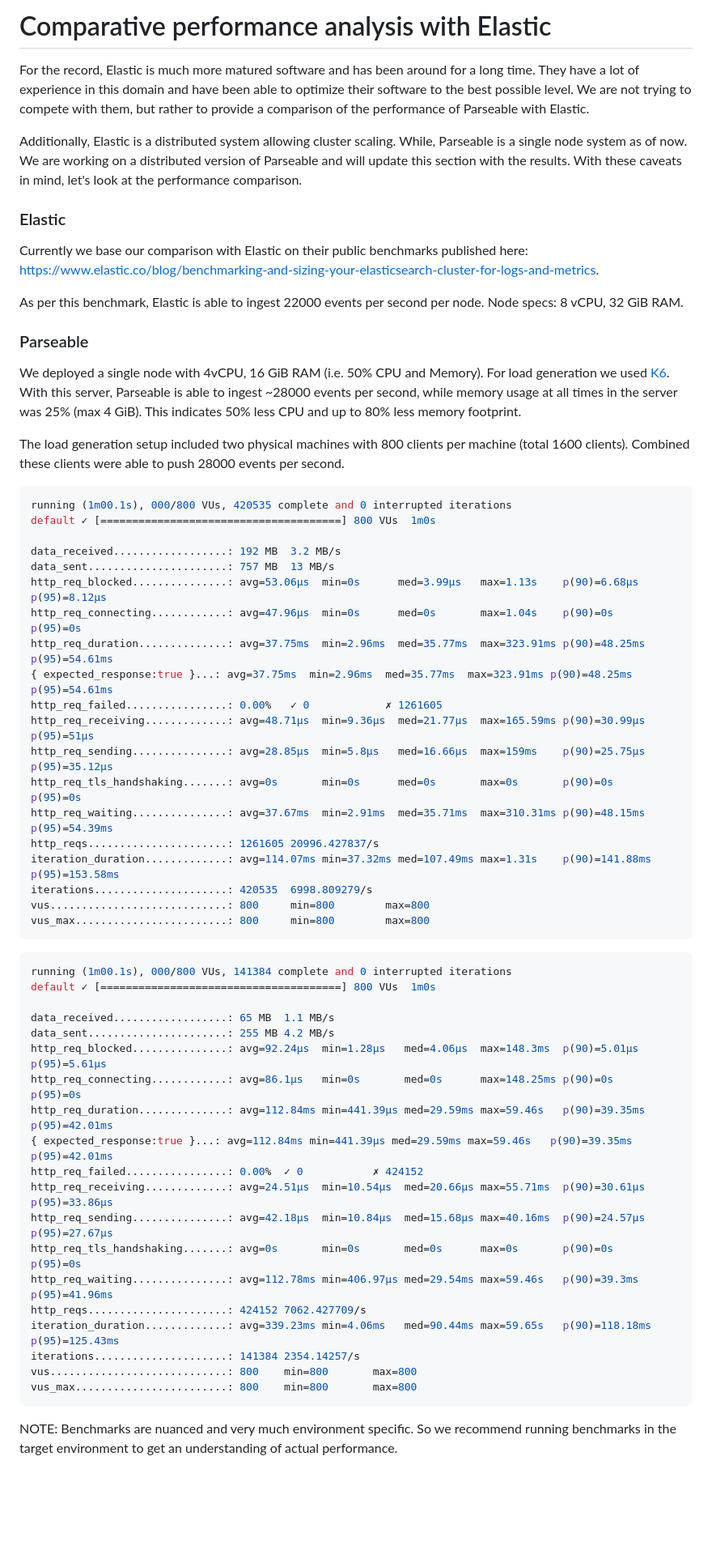
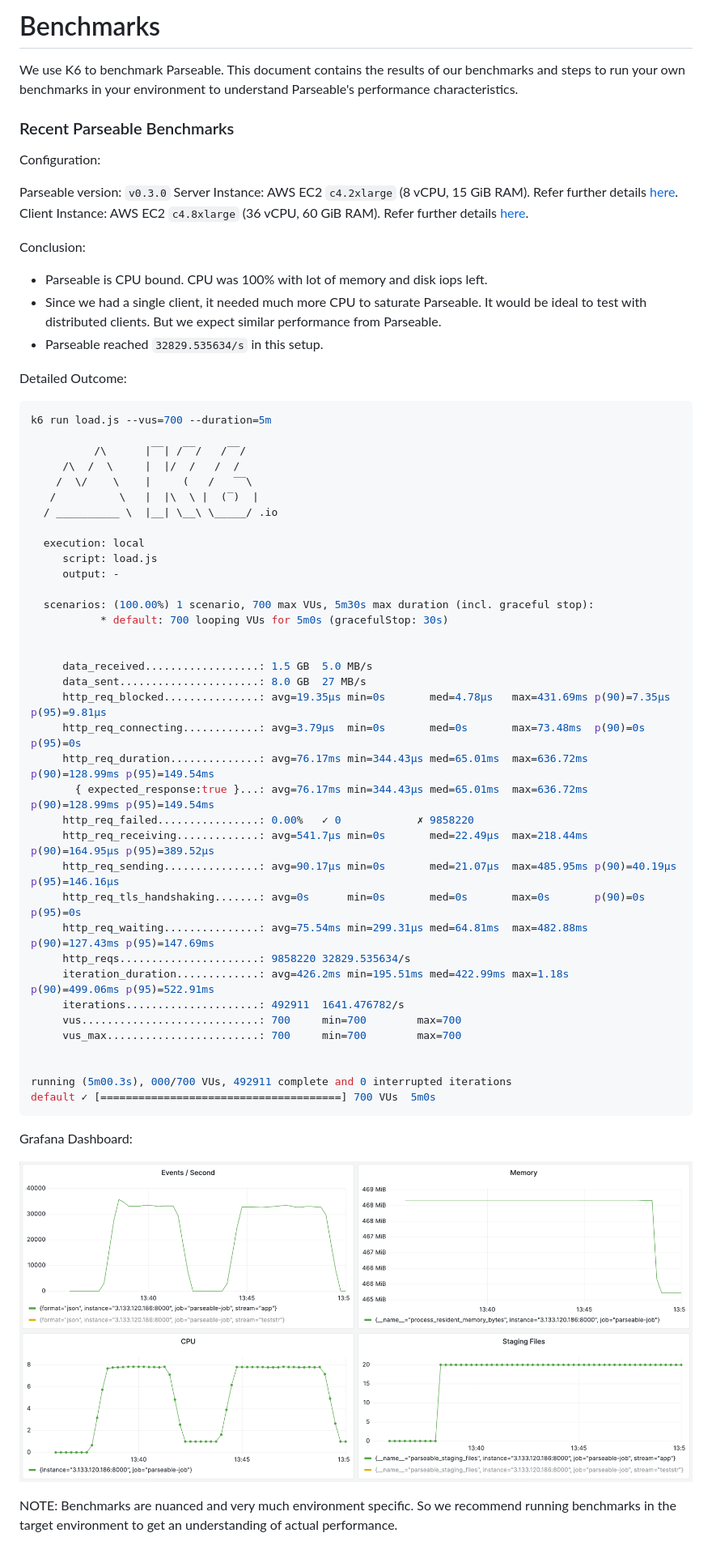
Before and after one commit to parseablehq/quest, a Markdown page: benchmarks/README.md, the part around one of its changes. Shown at 81% size. GitHub-like rendering; pictures changed too: images/grafana.png (added); blank space fills up the shorter version.

Commit message:
Update benchmark results

````diff
--- a/benchmarks/README.md
+++ b/benchmarks/README.md
@@ -1,64 +1,64 @@
-# Comparative performance analysis with Elastic
+# Benchmarks
 
-For the record, Elastic is much more matured software and has been around for a long time. They have a lot of experience in this domain and have been able to optimize their software to the best possible level. We are not trying to compete with them, but rather to provide a comparison of the performance of Parseable with Elastic.
+We use K6 to benchmark Parseable. This document contains the results of our benchmarks and steps to run your own benchmarks in your environment to understand Parseable's performance characteristics.
+### Recent Parseable Benchmarks
 
-Additionally, Elastic is a distributed system allowing cluster scaling. While, Parseable is a single node system as of now. We are working on a distributed version of Parseable and will update this section with the results. With these caveats in mind, let's look at the performance comparison.
+Configuration:
 
-### Elastic
+Parseable version: `v0.3.0`
+Server Instance: AWS EC2 `c4.2xlarge` (8 vCPU, 15 GiB RAM). Refer further details [here](https://aws.amazon.com/ec2/instance-types/).
+Client Instance: AWS EC2 `c4.8xlarge` (36 vCPU, 60 GiB RAM). Refer further details [here](https://aws.amazon.com/ec2/instance-types/).
 
-Currently we base our comparison with Elastic on their public benchmarks published here: [https://www.elastic.co/blog/benchmarking-and-sizing-your-elasticsearch-cluster-for-logs-and-metrics](https://www.elastic.co/blog/benchmarking-and-sizing-your-elasticsearch-cluster-for-logs-and-metrics).
+Conclusion:
 
-As per this benchmark, Elastic is able to ingest 22000 events per second per node. Node specs: 8 vCPU, 32 GiB RAM.
+- Parseable is CPU bound. CPU was 100% with lot of memory and disk iops left.
+- Since we had a single client, it needed much more CPU to saturate Parseable. It would be ideal to test with distributed clients. But we expect similar performance from Parseable.
+- Parseable reached `32829.535634/s` in this setup.
 
-### Parseable
-
-We deployed a single node with 4vCPU, 16 GiB RAM (i.e. 50% CPU and Memory). For load generation we used [K6](https://k6.io). With this server, Parseable is able to ingest ~28000 events per second, while memory usage at all times in the server was 25% (max 4 GiB). This indicates 50% less CPU and up to 80% less memory footprint.
-
-The load generation setup included two physical machines with 800 clients per machine (total 1600 clients). Combined these clients were able to push 28000 events per second.
+Detailed Outcome:
 
 ```bash
-running (1m00.1s), 000/800 VUs, 420535 complete and 0 interrupted iterations
-default ✓ [======================================] 800 VUs  1m0s
+k6 run load.js --vus=700 --duration=5m
 
-data_received..................: 192 MB  3.2 MB/s
-data_sent......................: 757 MB  13 MB/s
-http_req_blocked...............: avg=53.06µs  min=0s      med=3.99µs   max=1.13s    p(90)=6.68µs   p(95)=8.12µs
-http_req_connecting............: avg=47.96µs  min=0s      med=0s       max=1.04s    p(90)=0s       p(95)=0s
-http_req_duration..............: avg=37.75ms  min=2.96ms  med=35.77ms  max=323.91ms p(90)=48.25ms  p(95)=54.61ms
-{ expected_response:true }...: avg=37.75ms  min=2.96ms  med=35.77ms  max=323.91ms p(90)=48.25ms  p(95)=54.61ms
-http_req_failed................: 0.00%   ✓ 0            ✗ 1261605
-http_req_receiving.............: avg=48.71µs  min=9.36µs  med=21.77µs  max=165.59ms p(90)=30.99µs  p(95)=51µs
-http_req_sending...............: avg=28.85µs  min=5.8µs   med=16.66µs  max=159ms    p(90)=25.75µs  p(95)=35.12µs
-http_req_tls_handshaking.......: avg=0s       min=0s      med=0s       max=0s       p(90)=0s       p(95)=0s
-http_req_waiting...............: avg=37.67ms  min=2.91ms  med=35.71ms  max=310.31ms p(90)=48.15ms  p(95)=54.39ms
-http_reqs......................: 1261605 20996.427837/s
-iteration_duration.............: avg=114.07ms min=37.32ms med=107.49ms max=1.31s    p(90)=141.88ms p(95)=153.58ms
-iterations.....................: 420535  6998.809279/s
-vus............................: 800     min=800        max=800
-vus_max........................: 800     min=800        max=800
+          /\      |‾‾| /‾‾/   /‾‾/
+     /\  /  \     |  |/  /   /  /
+    /  \/    \    |     (   /   ‾‾\
+   /          \   |  |\  \ |  (‾)  |
+  / __________ \  |__| \__\ \_____/ .io
+
+  execution: local
+     script: load.js
+     output: -
+
+  scenarios: (100.00%) 1 scenario, 700 max VUs, 5m30s max duration (incl. graceful stop):
+           * default: 700 looping VUs for 5m0s (gracefulStop: 30s)
+
+
+     data_received..................: 1.5 GB  5.0 MB/s
+     data_sent......................: 8.0 GB  27 MB/s
+     http_req_blocked...............: avg=19.35µs min=0s       med=4.78µs   max=431.69ms p(90)=7.35µs   p(95)=9.81µs
+     http_req_connecting............: avg=3.79µs  min=0s       med=0s       max=73.48ms  p(90)=0s       p(95)=0s
+     http_req_duration..............: avg=76.17ms min=344.43µs med=65.01ms  max=636.72ms p(90)=128.99ms p(95)=149.54ms
+       { expected_response:true }...: avg=76.17ms min=344.43µs med=65.01ms  max=636.72ms p(90)=128.99ms p(95)=149.54ms
+     http_req_failed................: 0.00%   ✓ 0            ✗ 9858220
+     http_req_receiving.............: avg=541.7µs min=0s       med=22.49µs  max=218.44ms p(90)=164.95µs p(95)=389.52µs
+     http_req_sending...............: avg=90.17µs min=0s       med=21.07µs  max=485.95ms p(90)=40.19µs  p(95)=146.16µs
+     http_req_tls_handshaking.......: avg=0s      min=0s       med=0s       max=0s       p(90)=0s       p(95)=0s
+     http_req_waiting...............: avg=75.54ms min=299.31µs med=64.81ms  max=482.88ms p(90)=127.43ms p(95)=147.69ms
+     http_reqs......................: 9858220 32829.535634/s
+     iteration_duration.............: avg=426.2ms min=195.51ms med=422.99ms max=1.18s    p(90)=499.06ms p(95)=522.91ms
+     iterations.....................: 492911  1641.476782/s
+     vus............................: 700     min=700        max=700
+     vus_max........................: 700     min=700        max=700
+
+
+running (5m00.3s), 000/700 VUs, 492911 complete and 0 interrupted iterations
+default ✓ [======================================] 700 VUs  5m0s
 ```
 
-```bash
-running (1m00.1s), 000/800 VUs, 141384 complete and 0 interrupted iterations
-default ✓ [======================================] 800 VUs  1m0s
+Grafana Dashboard:
 
-data_received..................: 65 MB  1.1 MB/s
-data_sent......................: 255 MB 4.2 MB/s
-http_req_blocked...............: avg=92.24µs  min=1.28µs   med=4.06µs  max=148.3ms  p(90)=5.01µs   p(95)=5.61µs
-http_req_connecting............: avg=86.1µs   min=0s       med=0s      max=148.25ms p(90)=0s       p(95)=0s
-http_req_duration..............: avg=112.84ms min=441.39µs med=29.59ms max=59.46s   p(90)=39.35ms  p(95)=42.01ms
-{ expected_response:true }...: avg=112.84ms min=441.39µs med=29.59ms max=59.46s   p(90)=39.35ms  p(95)=42.01ms
-http_req_failed................: 0.00%  ✓ 0           ✗ 424152
-http_req_receiving.............: avg=24.51µs  min=10.54µs  med=20.66µs max=55.71ms  p(90)=30.61µs  p(95)=33.86µs
-http_req_sending...............: avg=42.18µs  min=10.84µs  med=15.68µs max=40.16ms  p(90)=24.57µs  p(95)=27.67µs
-http_req_tls_handshaking.......: avg=0s       min=0s       med=0s      max=0s       p(90)=0s       p(95)=0s
-http_req_waiting...............: avg=112.78ms min=406.97µs med=29.54ms max=59.46s   p(90)=39.3ms   p(95)=41.96ms
-http_reqs......................: 424152 7062.427709/s
-iteration_duration.............: avg=339.23ms min=4.06ms   med=90.44ms max=59.65s   p(90)=118.18ms p(95)=125.43ms
-iterations.....................: 141384 2354.14257/s
-vus............................: 800    min=800       max=800
-vus_max........................: 800    min=800       max=800
-```
+![Grafana Dashboard](../images/grafana.png)
 
 NOTE: Benchmarks are nuanced and very much environment specific. So we recommend running benchmarks in the target environment to get an understanding of actual performance.
 
````
Also changed, not shown: other parts of benchmarks/README.md (+10 -2 lines), 1 other file.
